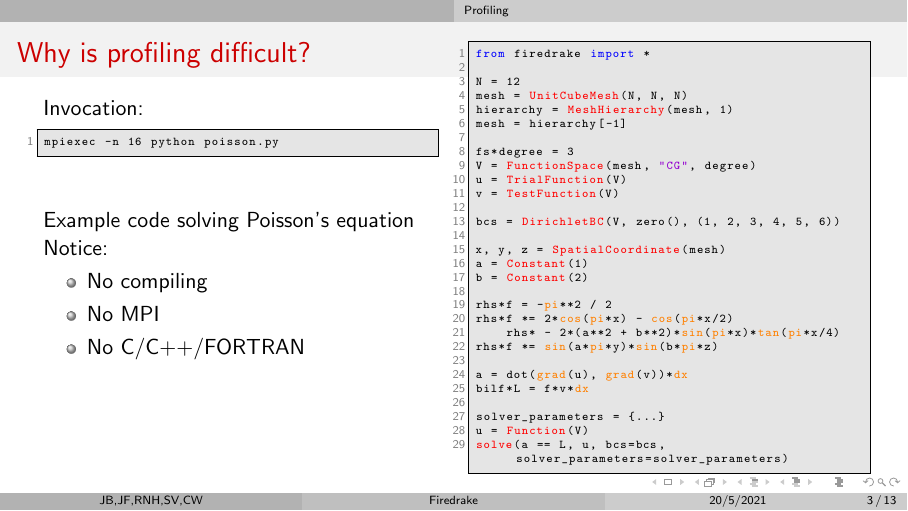
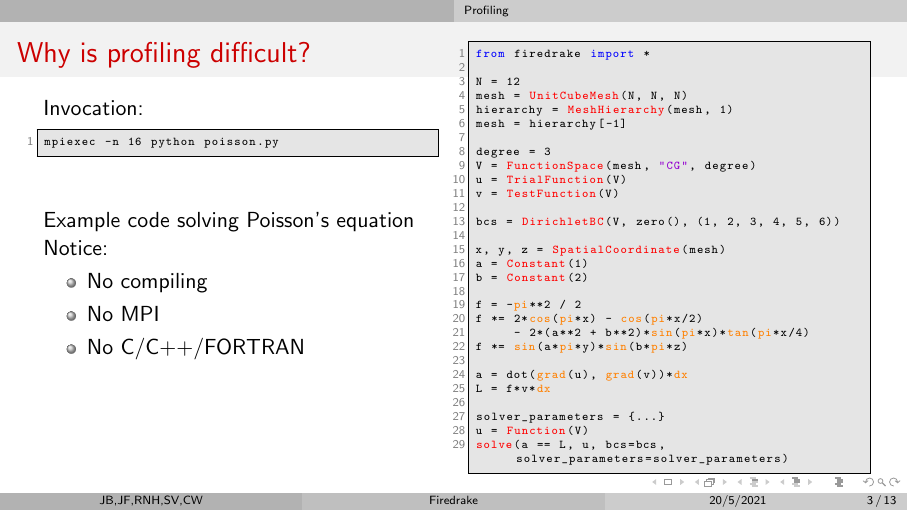
Before and after one commit to excalibur-genx/durham-performance-analysis-workshop, LaTeX slides (presentations/may_progress/presentation.tex): page 3 of 13. Compiled offline with pdfLaTeX; a LaTeX package or settings file that is missing is left out.

Commit message:
Minor errors in code listing

```diff
--- a/presentations/may_progress/presentation.tex
+++ b/presentations/may_progress/presentation.tex
@@ -222,7 +222,7 @@ mesh = UnitCubeMesh(N, N, N)
 hierarchy = MeshHierarchy(mesh, 1)
 mesh = hierarchy[-1]
 
-fs*degree = 3
+degree = 3
 V = FunctionSpace(mesh, "CG", degree)
 u = TrialFunction(V)
 v = TestFunction(V)
@@ -233,13 +233,13 @@ x, y, z = SpatialCoordinate(mesh)
 a = Constant(1)
 b = Constant(2)
 
-rhs*f = -pi**2 / 2
-rhs*f *= 2*cos(pi*x) - cos(pi*x/2)
-    rhs* - 2*(a**2 + b**2)*sin(pi*x)*tan(pi*x/4)
-rhs*f *= sin(a*pi*y)*sin(b*pi*z)
+f = -pi**2 / 2
+f *= 2*cos(pi*x) - cos(pi*x/2)
+     - 2*(a**2 + b**2)*sin(pi*x)*tan(pi*x/4)
+f *= sin(a*pi*y)*sin(b*pi*z)
 
 a = dot(grad(u), grad(v))*dx
-bilf*L = f*v*dx
+L = f*v*dx
 
 solver_parameters = {...}
 u = Function(V)
```
